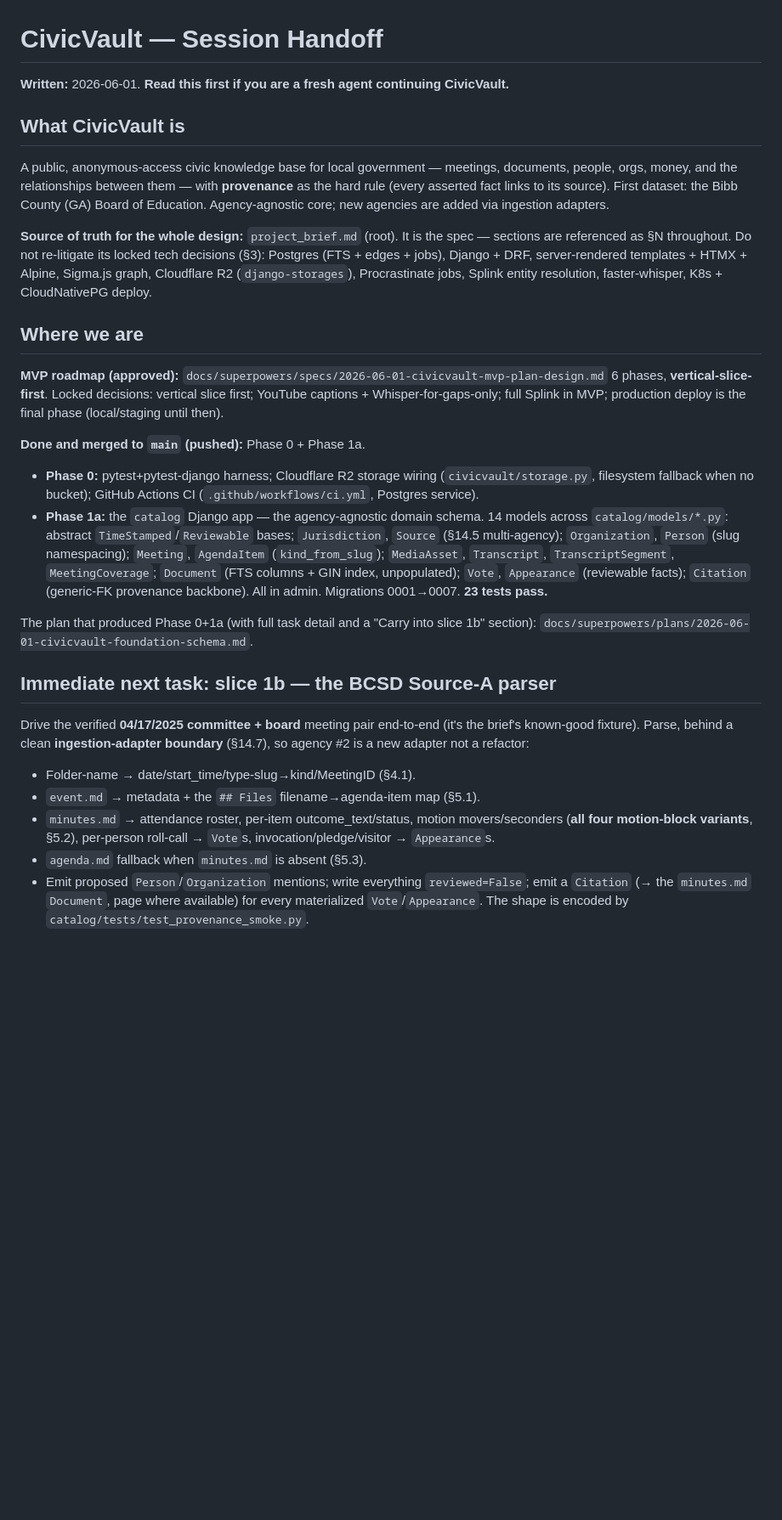
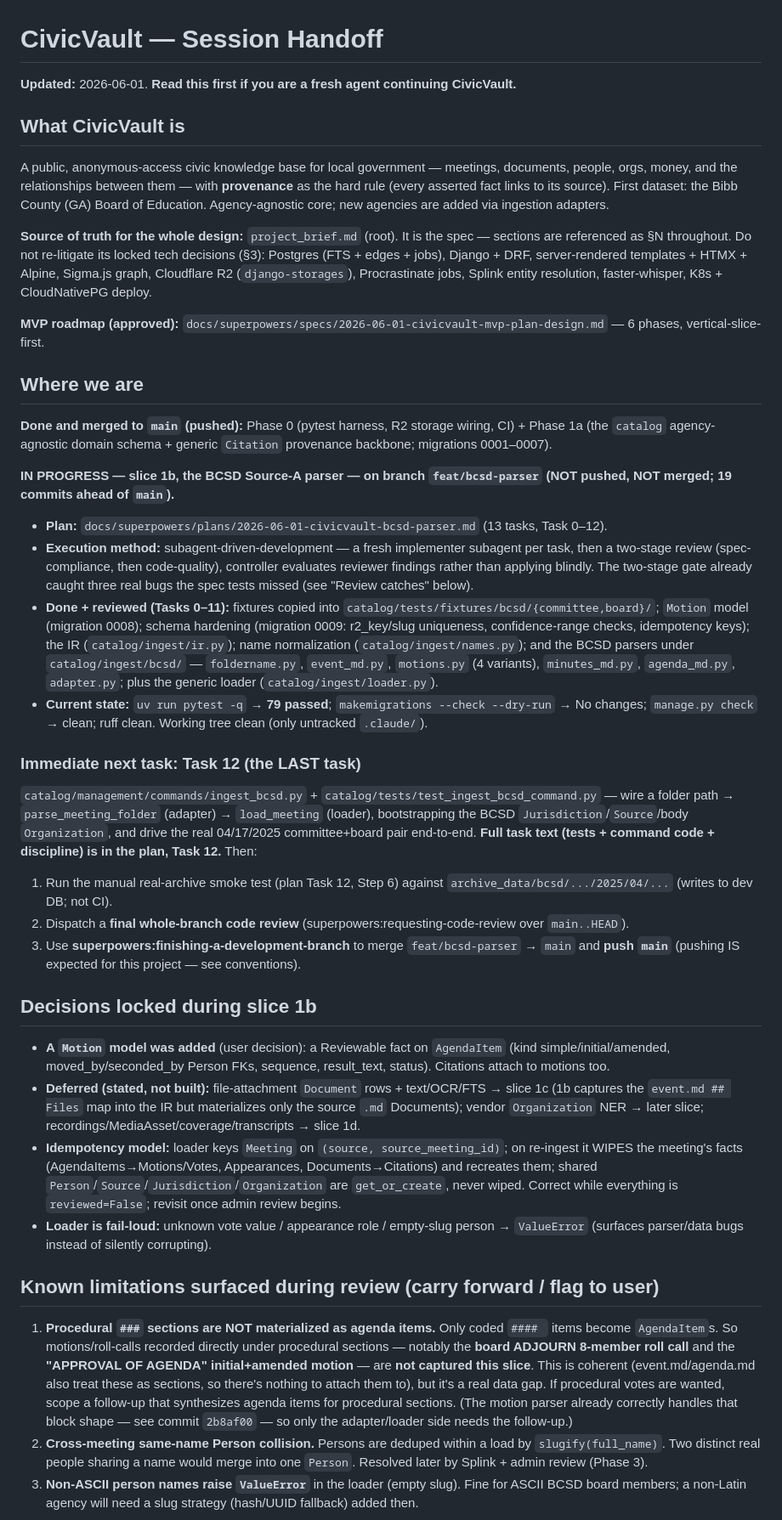
Before and after one commit to CivicPulse/civicvault, a Markdown page: docs/superpowers/HANDOFF.md, the part around one of its changes. Shown at 85% size. Drawn GitHub-style; blank space fills up the shorter version.

Commit message:
docs: handoff for slice 1b (Tasks 0-11 done, Task 12 + finish remaining)
Co-Authored-By: Claude Opus 4.8 (1M context) <noreply@anthropic.com>

```diff
--- a/docs/superpowers/HANDOFF.md
+++ b/docs/superpowers/HANDOFF.md
@@ -1,6 +1,6 @@
 # CivicVault — Session Handoff
 
-**Written:** 2026-06-01. **Read this first if you are a fresh agent continuing CivicVault.**
+**Updated:** 2026-06-01. **Read this first if you are a fresh agent continuing CivicVault.**
 
 ## What CivicVault is
 
@@ -8,23 +8,32 @@ A public, anonymous-access civic knowledge base for local government — meeting
 
 **Source of truth for the whole design:** `project_brief.md` (root). It is the spec — sections are referenced as §N throughout. Do not re-litigate its locked tech decisions (§3): Postgres (FTS + edges + jobs), Django + DRF, server-rendered templates + HTMX + Alpine, Sigma.js graph, Cloudflare R2 (`django-storages`), Procrastinate jobs, Splink entity resolution, faster-whisper, K8s + CloudNativePG deploy.
 
+**MVP roadmap (approved):** `docs/superpowers/specs/2026-06-01-civicvault-mvp-plan-design.md` — 6 phases, vertical-slice-first.
+
 ## Where we are
 
-**MVP roadmap (approved):** `docs/superpowers/specs/2026-06-01-civicvault-mvp-plan-design.md`
-6 phases, **vertical-slice-first**. Locked decisions: vertical slice first; YouTube captions + Whisper-for-gaps-only; full Splink in MVP; production deploy is the final phase (local/staging until then).
+**Done and merged to `main` (pushed):** Phase 0 (pytest harness, R2 storage wiring, CI) + Phase 1a (the `catalog` agency-agnostic domain schema + generic `Citation` provenance backbone; migrations 0001–0007).
 
-**Done and merged to `main` (pushed):** Phase 0 + Phase 1a.
-- **Phase 0:** pytest+pytest-django harness; Cloudflare R2 storage wiring (`civicvault/storage.py`, filesystem fallback when no bucket); GitHub Actions CI (`.github/workflows/ci.yml`, Postgres service).
-- **Phase 1a:** the `catalog` Django app — the agency-agnostic domain schema. 14 models across `catalog/models/*.py`: abstract `TimeStamped`/`Reviewable` bases; `Jurisdiction`, `Source` (§14.5 multi-agency); `Organization`, `Person` (slug namespacing); `Meeting`, `AgendaItem` (`kind_from_slug`); `MediaAsset`, `Transcript`, `TranscriptSegment`, `MeetingCoverage`; `Document` (FTS columns + GIN index, unpopulated); `Vote`, `Appearance` (reviewable facts); `Citation` (generic-FK provenance backbone). All in admin. Migrations 0001→0007. **23 tests pass.**
+**IN PROGRESS — slice 1b, the BCSD Source-A parser — on branch `feat/bcsd-parser` (NOT pushed, NOT merged; 19 commits ahead of `main`).**
+- **Plan:** `docs/superpowers/plans/2026-06-01-civicvault-bcsd-parser.md` (13 tasks, Task 0–12).
+- **Execution method:** subagent-driven-development — a fresh implementer subagent per task, then a two-stage review (spec-compliance, then code-quality), controller evaluates reviewer findings rather than applying blindly. The two-stage gate already caught three real bugs the spec tests missed (see "Review catches" below).
+- **Done + reviewed (Tasks 0–11):** fixtures copied into `catalog/tests/fixtures/bcsd/{committee,board}/`; `Motion` model (migration 0008); schema hardening (migration 0009: r2_key/slug uniqueness, confidence-range checks, idempotency keys); the IR (`catalog/ingest/ir.py`); name normalization (`catalog/ingest/names.py`); and the BCSD parsers under `catalog/ingest/bcsd/` — `foldername.py`, `event_md.py`, `motions.py` (4 variants), `minutes_md.py`, `agenda_md.py`, `adapter.py`; plus the generic loader (`catalog/ingest/loader.py`).
+- **Current state:** `uv run pytest -q` → **79 passed**; `makemigrations --check --dry-run` → No changes; `manage.py check` → clean; ruff clean. Working tree clean (only untracked `.claude/`).
 
-The plan that produced Phase 0+1a (with full task detail and a "Carry into slice 1b" section): `docs/superpowers/plans/2026-06-01-civicvault-foundation-schema.md`.
+### Immediate next task: **Task 12** (the LAST task)
+`catalog/management/commands/ingest_bcsd.py` + `catalog/tests/test_ingest_bcsd_command.py` — wire a folder path → `parse_meeting_folder` (adapter) → `load_meeting` (loader), bootstrapping the BCSD `Jurisdiction`/`Source`/body `Organization`, and drive the real 04/17/2025 committee+board pair end-to-end. **Full task text (tests + command code + discipline) is in the plan, Task 12.** Then:
+1. Run the manual real-archive smoke test (plan Task 12, Step 6) against `archive_data/bcsd/.../2025/04/...` (writes to dev DB; not CI).
+2. Dispatch a **final whole-branch code review** (superpowers:requesting-code-review over `main..HEAD`).
+3. Use **superpowers:finishing-a-development-branch** to merge `feat/bcsd-parser` → `main` and **push `main`** (pushing IS expected for this project — see conventions).
 
-## Immediate next task: slice 1b — the BCSD Source-A parser
+## Decisions locked during slice 1b
+- **A `Motion` model was added** (user decision): a Reviewable fact on `AgendaItem` (kind simple/initial/amended, moved_by/seconded_by Person FKs, sequence, result_text, status). Citations attach to motions too.
+- **Deferred (stated, not built):** file-attachment `Document` rows + text/OCR/FTS → slice 1c (1b captures the `event.md ## Files` map into the IR but materializes only the source `.md` Documents); vendor `Organization` NER → later slice; recordings/MediaAsset/coverage/transcripts → slice 1d.
+- **Idempotency model:** loader keys `Meeting` on `(source, source_meeting_id)`; on re-ingest it WIPES the meeting's facts (AgendaItems→Motions/Votes, Appearances, Documents→Citations) and recreates them; shared `Person`/`Source`/`Jurisdiction`/`Organization` are `get_or_create`, never wiped. Correct while everything is `reviewed=False`; revisit once admin review begins.
+- **Loader is fail-loud:** unknown vote value / appearance role / empty-slug person → `ValueError` (surfaces parser/data bugs instead of silently corrupting).
 
-Drive the verified **04/17/2025 committee + board** meeting pair end-to-end (it's the brief's known-good fixture). Parse, behind a clean **ingestion-adapter boundary** (§14.7), so agency #2 is a new adapter not a refactor:
-- Folder-name → date/start_time/type-slug→kind/MeetingID (§4.1).
-- `event.md` → metadata + the `## Files` filename→agenda-item map (§5.1).
-- `minutes.md` → attendance roster, per-item outcome_text/status, motion movers/seconders (**all four motion-block variants**, §5.2), per-person roll-call → `Vote`s, invocation/pledge/visitor → `Appearance`s.
-- `agenda.md` fallback when `minutes.md` is absent (§5.3).
-- Emit proposed `Person`/`Organization` mentions; write everything `reviewed=False`; emit a `Citation` (→ the `minutes.md` `Document`, page where available) for every materialized `Vote`/`Appearance`. The shape is encoded by `catalog/tests/test_provenance_smoke.py`.
+## Known limitations surfaced during review (carry forward / flag to user)
+1. **Procedural `###` sections are NOT materialized as agenda items.** Only coded `#### ` items become `AgendaItem`s. So motions/roll-calls recorded directly under procedural sections — notably the **board ADJOURN 8-member roll call** and the **"APPROVAL OF AGENDA" initial+amended motion** — are **not captured this slice**. This is coherent (event.md/agenda.md also treat these as sections, so there's nothing to attach them to), but it's a real data gap. If procedural votes are wanted, scope a follow-up that synthesizes agenda items for procedural sections. (The motion parser already correctly handles that block shape — see commit `2b8af00` — so only the adapter/loader side needs the follow-up.)
+2. **Cross-meeting same-name Person collision.** Persons are deduped within a load by `slugify(full_name)`. Two distinct real people sharing a name would merge into one `Person`. Resolved later by Splink + admin review (Phase 3).
+3. **Non-ASCII person names raise `ValueError`** in the loader (empty slug). Fine for ASCII BCSD board members; a non-Latin agency will need a slug strategy (hash/UUID fallback) added then.
 
```
Also changed, not shown: other parts of docs/superpowers/HANDOFF.md (+15 -21 lines).
